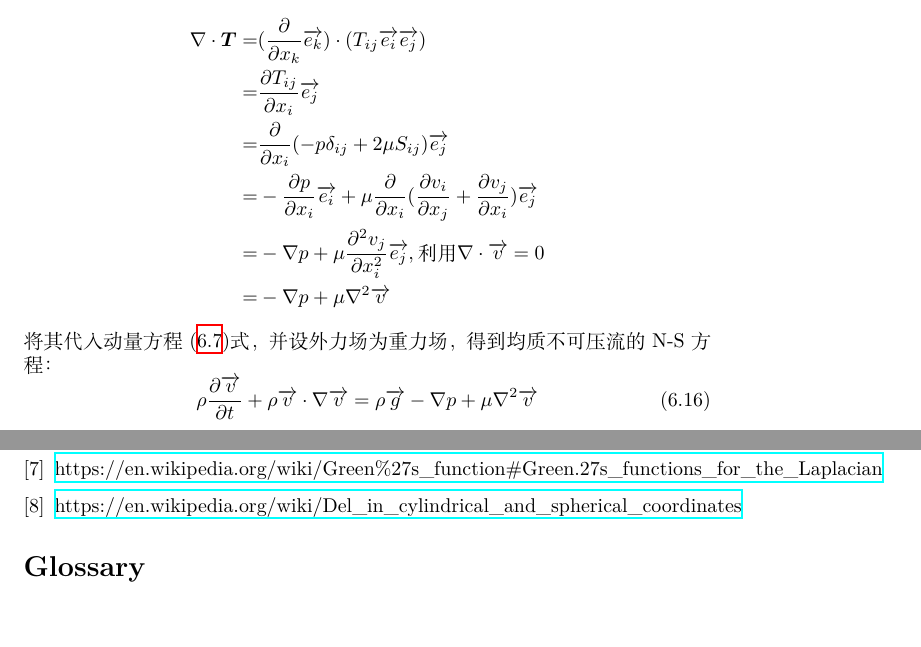
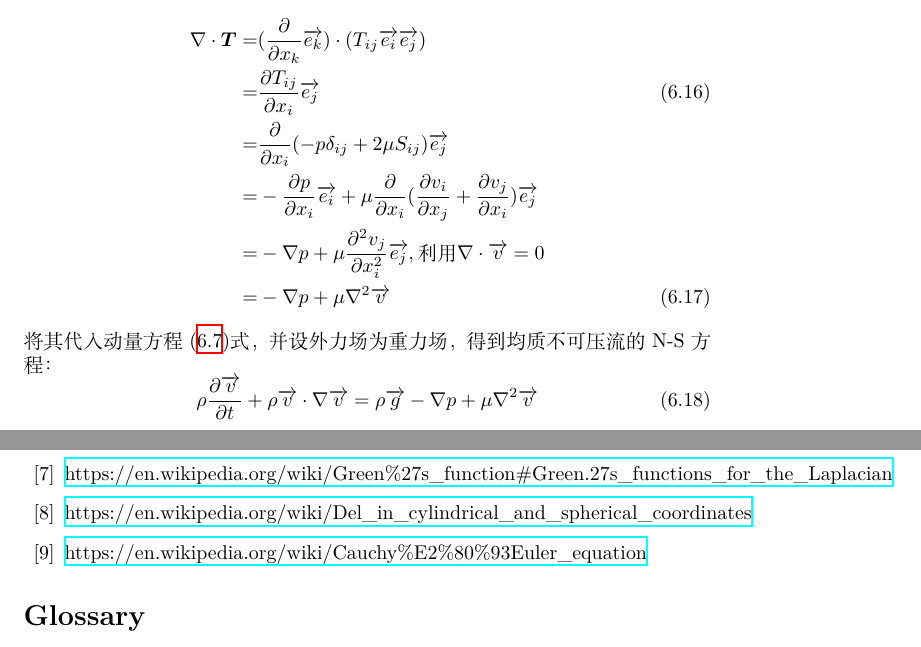
Before and after one commit to zhaofeng-shu33/fluid_dynamic_lecture_notes, a LaTeX document (lecture_note_whead.tex, which reads lecture_note_w52.tex): two parts of pages 19 and 28 of 28 before the commit and two parts of pages 19 and 28 of 29 after it, joined at a grey line, cut so that both start at the same text, the shorter picture padded with empty space. Compiled offline with XeLaTeX; a missing font is replaced by an installed copy or a similar font.

```diff
--- a/lecture_note_w52.tex
+++ b/lecture_note_w52.tex
@@ -100,16 +100,16 @@
 
  由于流体不可压，$\nabla\cdot\v{v}=0$,所以\eqref{eq:52TSG}式化简为$T_{ij}=-p\delta_{ij}+2\mu S_{ij}$,
  下面化简$\nabla\cdot \bm{T}$
-\begin{align*}
-\nabla\cdot \bm{T} = & (\frac{\partial}{\partial x_k}\v{e_k})\cdot(T_{ij}\v{e_i}\v{e_j})\\
-= & \frac{\partial T_{ij}}{\partial x_i}\v{e_j}\\
-= & \frac{\partial}{\partial x_i}(-p\delta_{ij}+2\mu S_{ij})\v{e_j}\\
-= & -\frac{\partial p}{\partial x_i}\v{e_i}+\mu \frac{\partial}{\partial x_i}(\frac{\partial v_i}{\partial x_j}+\frac{\partial v_j}{\partial x_i})\v{e_j}\\
-= & -\nabla p+\mu \frac{\partial^2 v_j}{\partial x_i^2}\v{e_j},\text{利用 }\nabla\cdot\v{v}=0\\
+\begin{align}
+\nabla\cdot \bm{T} = & (\frac{\partial}{\partial x_k}\v{e_k})\cdot(T_{ij}\v{e_i}\v{e_j})\nonumber\\
+= & \frac{\partial T_{ij}}{\partial x_i}\v{e_j} \label{eq:52TijUn}\\
+= & \frac{\partial}{\partial x_i}(-p\delta_{ij}+2\mu S_{ij})\v{e_j}\nonumber\\
+= & -\frac{\partial p}{\partial x_i}\v{e_i}+\mu \frac{\partial}{\partial x_i}(\frac{\partial v_i}{\partial x_j}+\frac{\partial v_j}{\partial x_i})\v{e_j}\nonumber\\
+= & -\nabla p+\mu \frac{\partial^2 v_j}{\partial x_i^2}\v{e_j},\text{利用 }\nabla\cdot\v{v}=0\nonumber\label{eq:52nablav0C}\\
 = & -\nabla p+\mu \nabla^2 \v{v}
-\end{align*}
+\end{align}
  将其代入动量方程 \eqref{eq:52Momen}式，并设外力场为重力场，得到均质不可压流的N-S方程：
-\begin{equation}
+\begin{equation}\label{eq:52NSEqUnCompress}
 \rho\frac{\partial \v{v}}{\partial t}+\rho\v{v}\cdot\nabla\v{v}=\rho\v{g}-\nabla p+\mu \nabla^2 \v{v}
  \end{equation}
  下面推导其在柱坐标系下的表达式，此时
--- a/lecture_note_whead.tex
+++ b/lecture_note_whead.tex
@@ -41,6 +45,7 @@
 \bibitem{FundamentalSolution}\href{https://en.wikipedia.org/wiki/Fundamental_solution}{https://en.wikipedia.org/wiki/Fundamental\_solution}
 \bibitem{GreenFunction}\href{https://en.wikipedia.org/wiki/Green\%27s_function#Green.27s_functions_for_the_Laplacian}{https://en.wikipedia.org/wiki/Green\%27s\_function\#Green.27s\_functions\_for\_the\_Laplacian}
 \bibitem{Del}\href{https://en.wikipedia.org/wiki/Del_in_cylindrical_and_spherical_coordinates}{https://en.wikipedia.org/wiki/Del\_in\_cylindrical\_and\_spherical\_coordinates}
+\bibitem{CEEquation}\href{https://en.wikipedia.org/wiki/Cauchy\%E2\%80\%93Euler_equation}{https://en.wikipedia.org/wiki/Cauchy\%E2\%80\%93Euler\_equation}
 \end{thebibliography}
 \printglossaries
 \end{document}
```
Also changed, not shown: lecture_note_w62.tex (+2 -2 lines), noteDraft.tex (+3 -2 lines), svg/latexTosvg.tex (+1 -1 lines), svg/tosvg.tex (+1 -1 lines), velocityDecomposition.tex (+2 -1 lines), KelvinTheorem.svg (deleted), differentialControlElement.svg (deleted), horizontal_tube.svg (deleted), lecture_note_whead.pdf, noteDraft.pdf, reynolds_derivation_illustration.svg (deleted), svg/tosvg.svg, turbine_power.svg (deleted), lecture_note_whead.tex (6 more changed lines), 3 other files.
